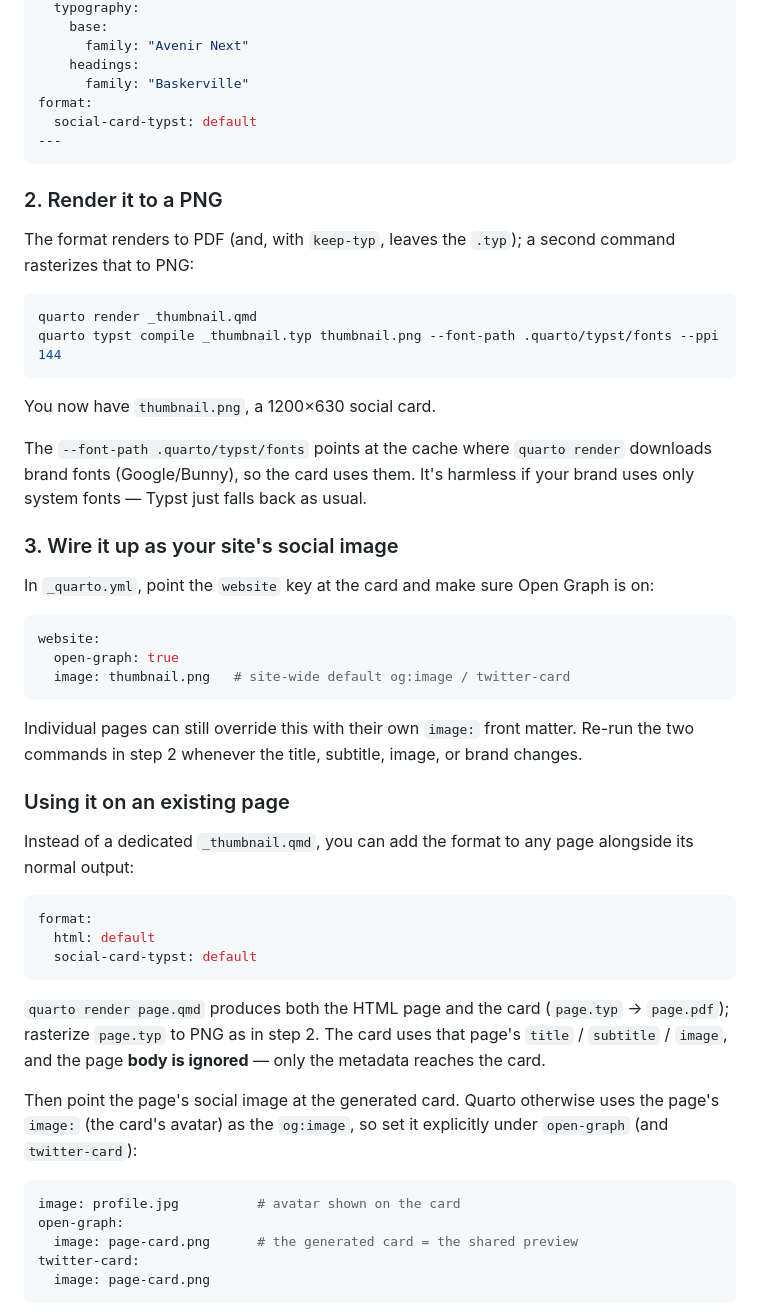
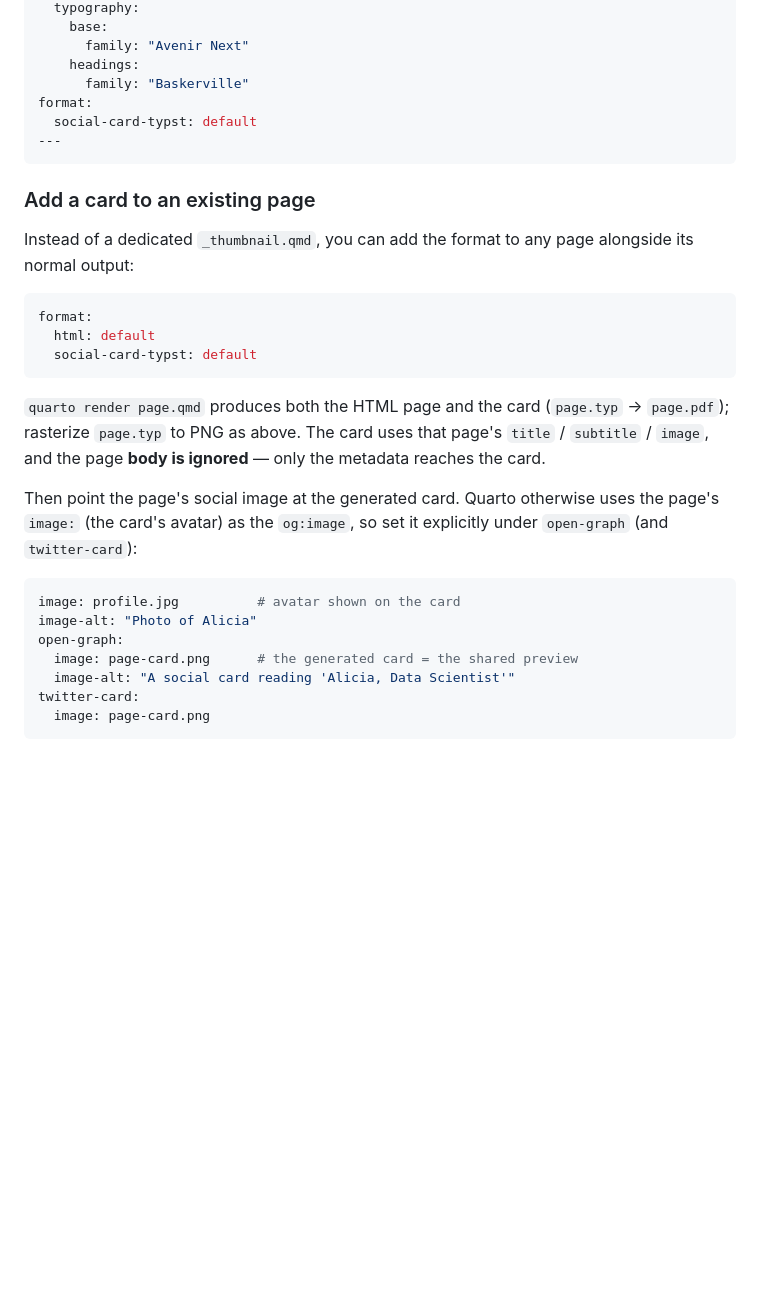
Before and after one commit to cwickham/quarto-social-card, a Markdown page: README.md, the part around one of its changes. Rendered like a GitHub page; blank space fills up the shorter version.

````diff
--- a/README.md
+++ b/README.md
@@ -58,38 +81,7 @@ format:
 ---
 ```
 
-### 2. Render it to a PNG
-
-The format renders to PDF (and, with `keep-typ`, leaves the `.typ`); a second
-command rasterizes that to PNG:
-
-```bash
-quarto render _thumbnail.qmd
-quarto typst compile _thumbnail.typ thumbnail.png --font-path .quarto/typst/fonts --ppi 144
-```
-
-You now have `thumbnail.png`, a 1200×630 social card.
-
-The `--font-path .quarto/typst/fonts` points at the cache where `quarto render`
-downloads brand fonts (Google/Bunny), so the card uses them. It's harmless if
-your brand uses only system fonts — Typst just falls back as usual.
-
-### 3. Wire it up as your site's social image
-
-In `_quarto.yml`, point the `website` key at the card and make sure Open Graph
-is on:
-
-```yaml
-website:
-  open-graph: true
-  image: thumbnail.png   # site-wide default og:image / twitter-card
-```
-
-Individual pages can still override this with their own `image:` front matter.
-Re-run the two commands in step 2 whenever the title, subtitle, image, or brand
-changes.
-
-### Using it on an existing page
+### Add a card to an existing page
 
 Instead of a dedicated `_thumbnail.qmd`, you can add the format to any page
 alongside its normal output:
@@ -101,9 +93,9 @@ format:
 ```
 
 `quarto render page.qmd` produces both the HTML page and the card
-(`page.typ` → `page.pdf`); rasterize `page.typ` to PNG as in step 2. The card
-uses that page's `title` / `subtitle` / `image`, and the page **body is
-ignored** — only the metadata reaches the card.
+(`page.typ` → `page.pdf`); rasterize `page.typ` to PNG as above. The card uses
+that page's `title` / `subtitle` / `image`, and the page **body is ignored** —
+only the metadata reaches the card.
 
 Then point the page's social image at the generated card. Quarto otherwise uses
 the page's `image:` (the card's avatar) as the `og:image`, so set it explicitly
@@ -111,8 +103,10 @@ under `open-graph` (and `twitter-card`):
 
 ```yaml
 image: profile.jpg          # avatar shown on the card
+image-alt: "Photo of Alicia"
 open-graph:
   image: page-card.png      # the generated card = the shared preview
+  image-alt: "A social card reading 'Alicia, Data Scientist'"
 twitter-card:
   image: page-card.png
 ```
````
Also changed, not shown: other parts of README.md (+35 -12 lines), thumbnail.png (added).
